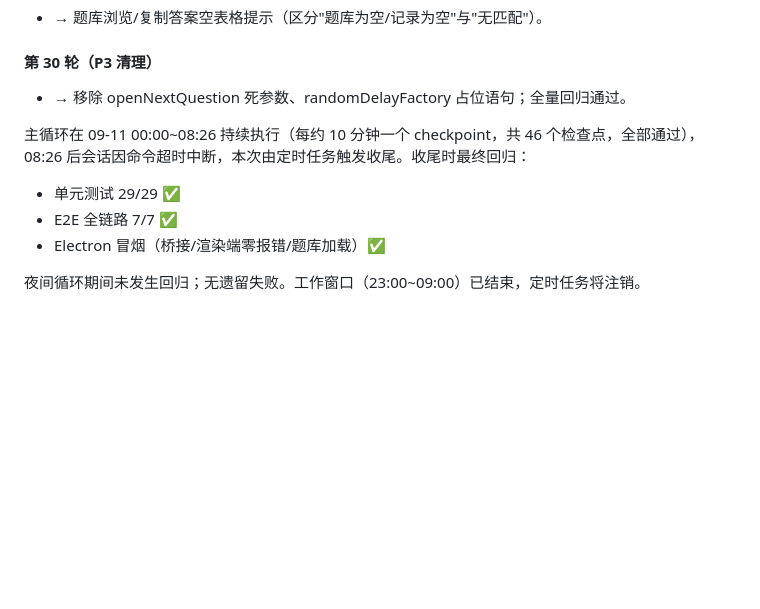
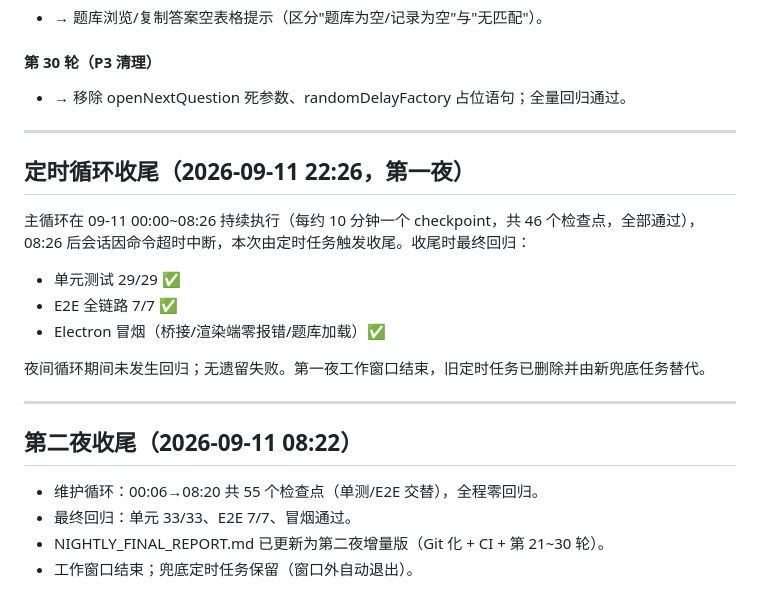
Before and after one commit to 66666666218/baiduzhidao, a Markdown page: docs/自审日志.md, the part around the change. GitHub-like rendering; blank space fills up the shorter version.

```diff
--- a/docs/自审日志.md
+++ b/docs/自审日志.md
@@ -182,7 +182,9 @@
 #### 第 30 轮（P3 清理）
 - → 移除 openNextQuestion 死参数、randomDelayFactory 占位语句；全量回归通过。
 
+---
 
+## 定时循环收尾（2026-09-11 22:26，第一夜）
 
 主循环在 09-11 00:00~08:26 持续执行（每约 10 分钟一个 checkpoint，共 46 个检查点，全部通过），
 08:26 后会话因命令超时中断，本次由定时任务触发收尾。收尾时最终回归：
@@ -191,4 +193,13 @@
 - E2E 全链路 7/7 ✅
 - Electron 冒烟（桥接/渲染端零报错/题库加载）✅
 
-夜间循环期间未发生回归；无遗留失败。工作窗口（23:00~09:00）已结束，定时任务将注销。
+夜间循环期间未发生回归；无遗留失败。第一夜工作窗口结束，旧定时任务已删除并由新兜底任务替代。
+
+---
+
+## 第二夜收尾（2026-09-11 08:22）
+
+- 维护循环：00:06→08:20 共 55 个检查点（单测/E2E 交替），全程零回归。
+- 最终回归：单元 33/33、E2E 7/7、冒烟通过。
+- NIGHTLY_FINAL_REPORT.md 已更新为第二夜增量版（Git 化 + CI + 第 21~30 轮）。
+- 工作窗口结束；兜底定时任务保留（窗口外自动退出）。
```
Also changed, not shown: NIGHTLY_FINAL_REPORT.md (+51 -66 lines).
